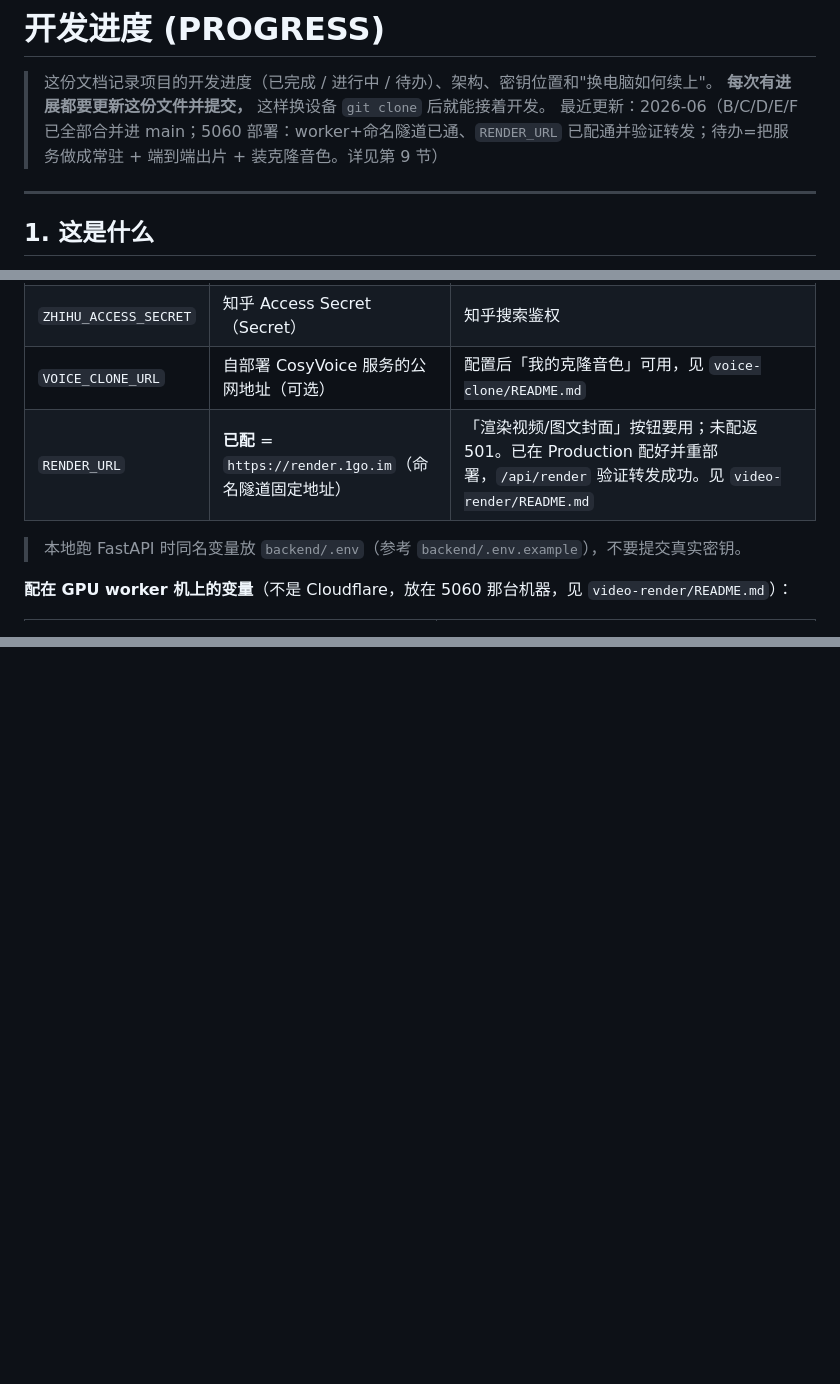
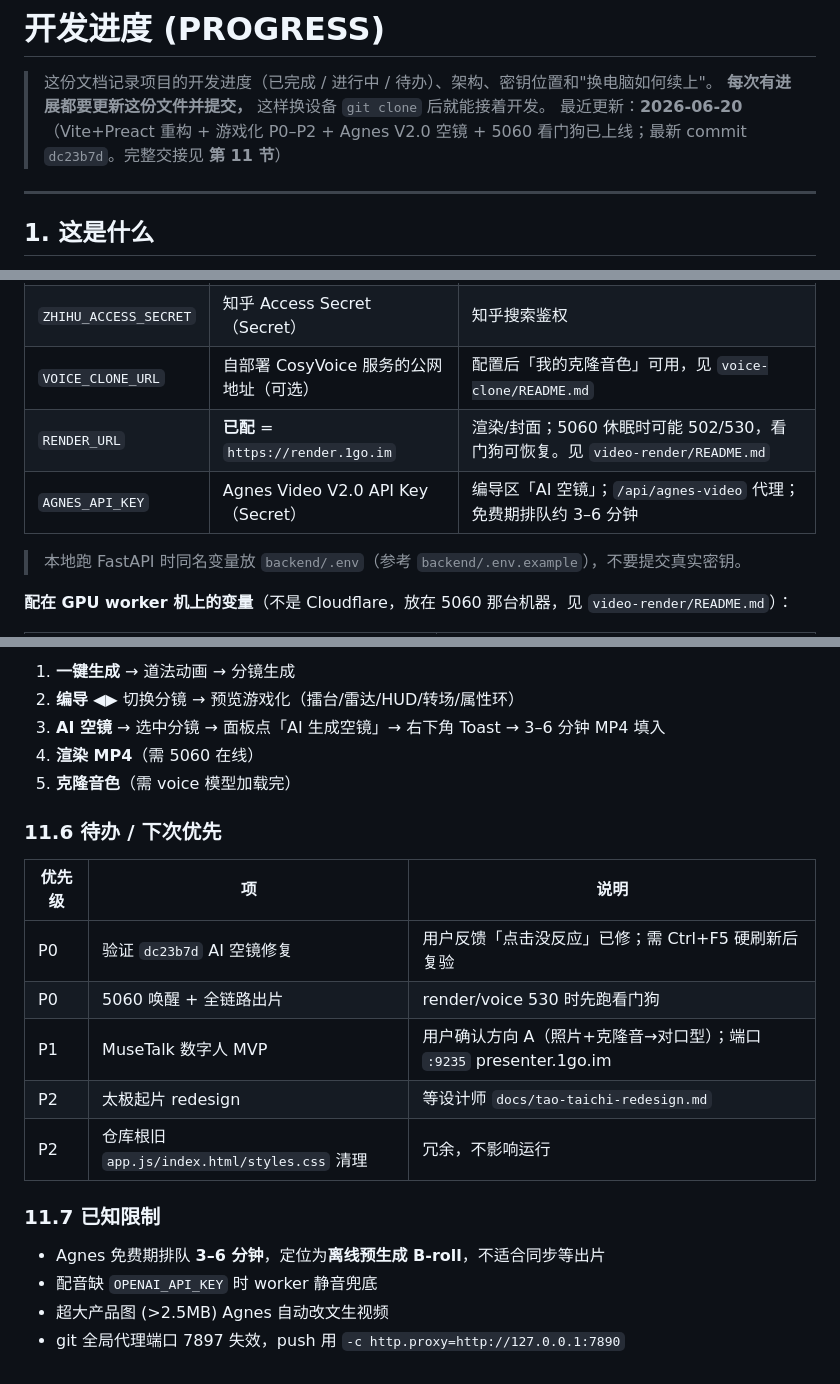
Before and after one commit to 3Wsky/3c-review-video-studio, a Markdown page: PROGRESS.md, 3 parts joined by grey strips. Rendered like a GitHub page; blank space fills up the shorter version.

```diff
--- a/PROGRESS.md
+++ b/PROGRESS.md
@@ -2,7 +2,7 @@
 
 > 这份文档记录项目的开发进度（已完成 / 进行中 / 待办）、架构、密钥位置和"换电脑如何续上"。
 > **每次有进展都要更新这份文件并提交，** 这样换设备 `git clone` 后就能接着开发。
-> 最近更新：2026-06（B/C/D/E/F 已全部合并进 main；5060 部署：worker+命名隧道已通、`RENDER_URL` 已配通并验证转发；待办=把服务做成常驻 + 端到端出片 + 装克隆音色。详见第 9 节）
+> 最近更新：**2026-06-20**（Vite+Preact 重构 + 游戏化 P0–P2 + Agnes V2.0 空镜 + 5060 看门狗已上线；最新 commit `dc23b7d`。完整交接见 **第 11 节**）
 
 ---
 
@@ -40,7 +40,8 @@
 | `OPENAI_MODEL` | `MiMo-V2.5` | 文本生成模型 |
 | `ZHIHU_ACCESS_SECRET` | 知乎 Access Secret（Secret） | 知乎搜索鉴权 |
 | `VOICE_CLONE_URL` | 自部署 CosyVoice 服务的公网地址（可选） | 配置后「我的克隆音色」可用，见 `voice-clone/README.md` |
-| `RENDER_URL` | **已配** = `https://render.1go.im`（命名隧道固定地址）| 「渲染视频/图文封面」按钮要用；未配返 501。已在 Production 配好并重部署，`/api/render` 验证转发成功。见 `video-render/README.md` |
+| `RENDER_URL` | **已配** = `https://render.1go.im` | 渲染/封面；5060 休眠时可能 502/530，看门狗可恢复。见 `video-render/README.md` |
+| `AGNES_API_KEY` | Agnes Video V2.0 API Key（Secret） | 编导区「AI 空镜」；`/api/agnes-video` 代理；免费期排队约 3–6 分钟 |
 
 > 本地跑 FastAPI 时同名变量放 `backend/.env`（参考 `backend/.env.example`），不要提交真实密钥。
 
@@ -200,0 +264,22 @@ curl http://localhost:9233/health   # modelLoaded:true, cuda:true
+1. **一键生成** → 道法动画 → 分镜生成
+2. **编导** ◀▶ 切换分镜 → 预览游戏化（擂台/雷达/HUD/转场/属性环）
+3. **AI 空镜** → 选中分镜 → 面板点「AI 生成空镜」→ 右下角 Toast → 3–6 分钟 MP4 填入
+4. **渲染 MP4**（需 5060 在线）
+5. **克隆音色**（需 voice 模型加载完）
+
+### 11.6 待办 / 下次优先
+
+| 优先级 | 项 | 说明 |
+|---|---|---|
+| P0 | 验证 `dc23b7d` AI 空镜修复 | 用户反馈「点击没反应」已修；需 Ctrl+F5 硬刷新后复验 |
+| P0 | 5060 唤醒 + 全链路出片 | render/voice 530 时先跑看门狗 |
+| P1 | MuseTalk 数字人 MVP | 用户确认方向 A（照片+克隆音→对口型）；端口 `:9235` presenter.1go.im |
+| P2 | 太极起片 redesign | 等设计师 `docs/tao-taichi-redesign.md` |
+| P2 | 仓库根旧 `app.js/index.html/styles.css` 清理 | 冗余，不影响运行 |
+
+### 11.7 已知限制
+
+- Agnes 免费期排队 **3–6 分钟**，定位为**离线预生成 B-roll**，不适合同步等出片
+- 配音缺 `OPENAI_API_KEY` 时 worker 静音兜底
+- 超大产品图 (>2.5MB) Agnes 自动改文生视频
+- git 全局代理端口 7897 失效，push 用 `-c http.proxy=http://127.0.0.1:7890`
```
Also changed, not shown: other parts of PROGRESS.md (+65 -3 lines).
